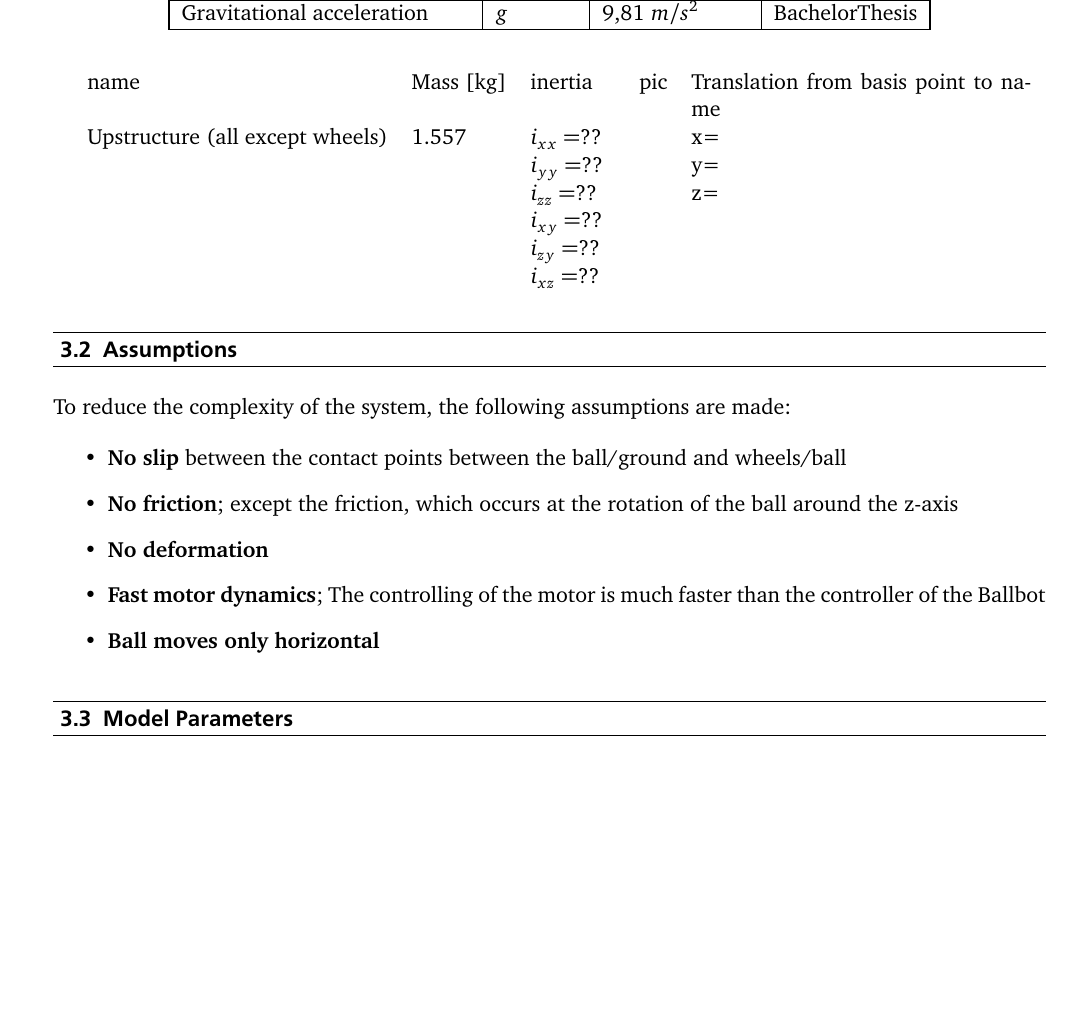
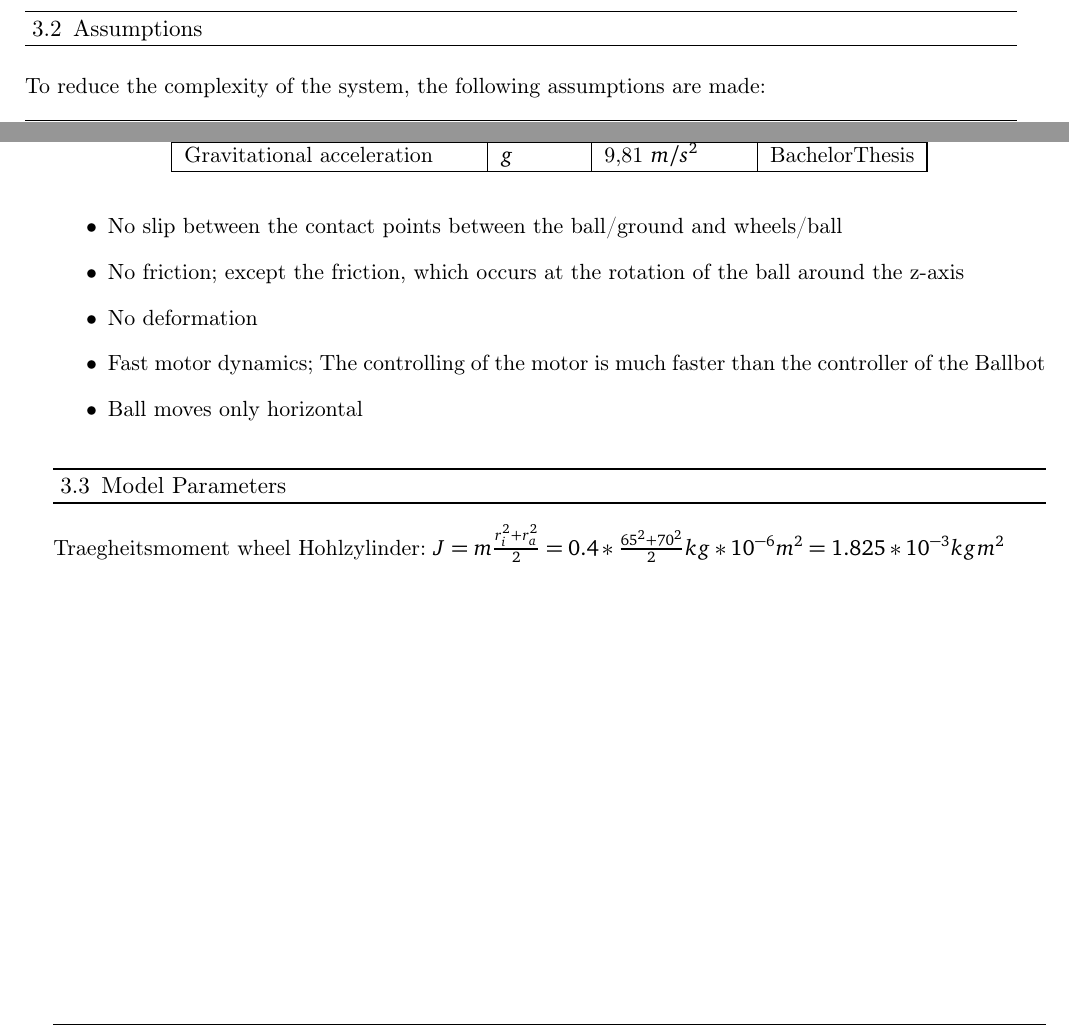
Before and after one commit to CesMak/bb_doc, a LaTeX thesis (doc/bb_doc.tex): part of page 11 of 11 before the commit and two parts of pages 10 and 11 of 11 after it, the two joined at a grey line, cut so that both start at the same text, the shorter picture padded with empty space. The pictures show the PDF file doc/bb_doc.pdf that the author committed with the source.

Commit message:
added kugel trägheitsmoment

```diff
--- a/doc/bb_doc.tex
+++ b/doc/bb_doc.tex
@@ -261,12 +261,6 @@ See: \mylink{http://osrf-distributions.s3.amazonaws.com/gazebo/api/dev/classgaze
 		\label{fig:Structure}
 	\end{figure}
 
-	\begin{tabular}{l l p{15mm} l p{60mm}}
-		name & Mass [kg] & inertia & pic &Translation from basis point to name\\
-		Upstructure (all except wheels)&1.557 &$i_{xx}=??$\newline $i_{yy}=??$
-		\newline $i_{zz}=??$ \newline $i_{xy}=??$ \newline $i_{zy}=??$ \newline $i_{xz}=??$& &x= \newline y= \newline z= \\
-	\end{tabular}
-
 	\section{Assumptions}
 
 	To reduce the complexity of the system, the following assumptions are made:
@@ -312,5 +306,7 @@ Gravitational acceleration      & $g$                       & 9,81 $m/s^{2}$
 \end{tabular}
 \end{table}
 
+Traegheitsmoment wheel Hohlzylinder: $J=m \frac{r_i^2+r_a^2}{2} = 0.4 * \frac{65^2+70^2}{2} kg *10^ {-6} m^2=1.825 *10^{-3} kg m^2$
+
 
 \end{document}
```
Also changed, not shown: doc/bb_doc.pdf, 4 other files.
